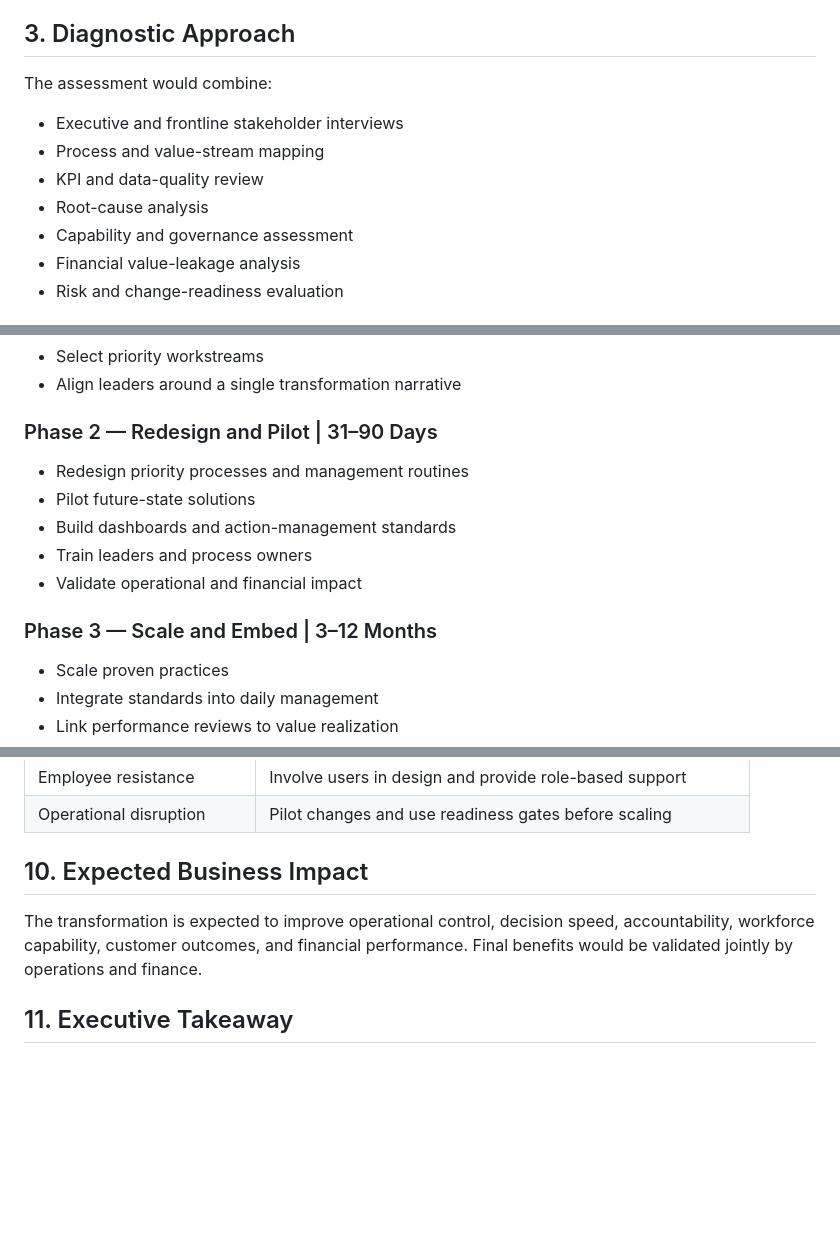
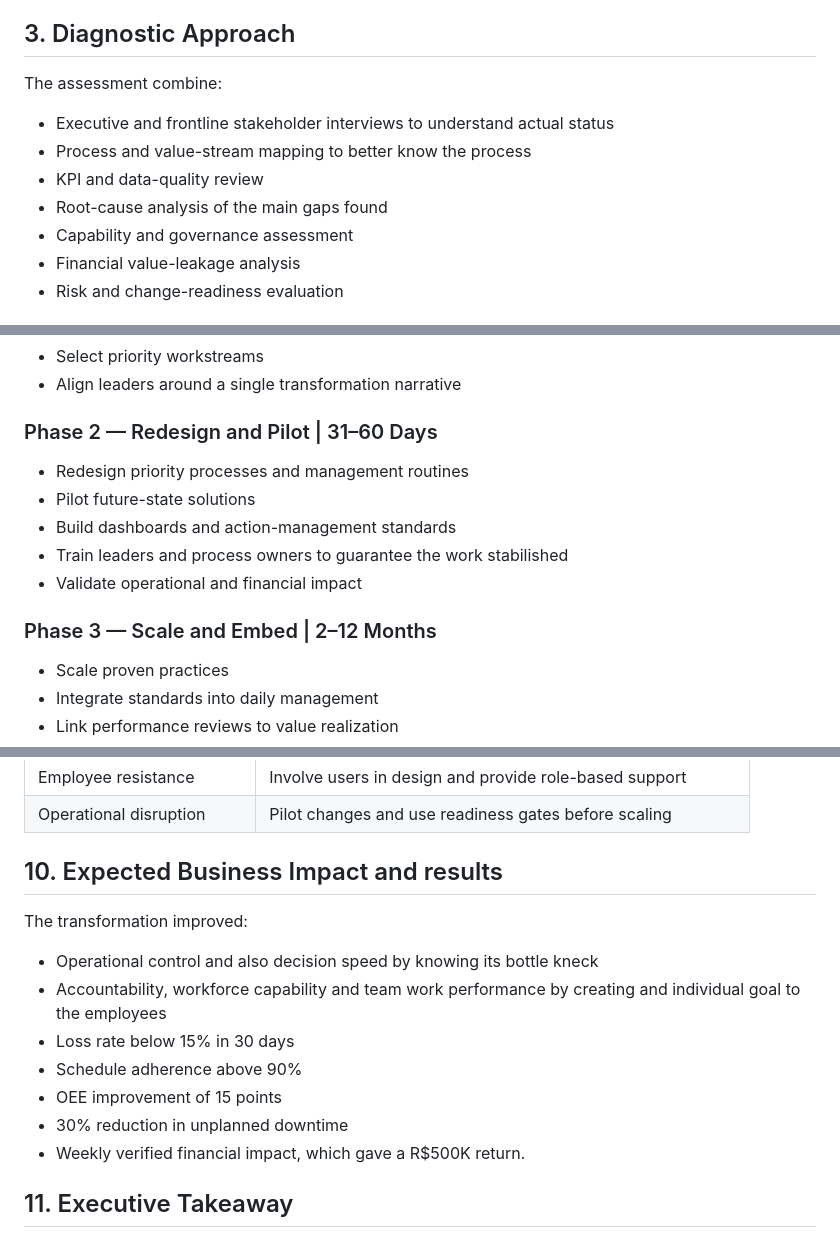
Before and after one commit to GabrieleEffgen/transformationlab, a Markdown page: cases/02-operational-turnaround/README.md, 3 parts joined by grey strips. Drawn GitHub-style; blank space fills up the shorter version.

```diff
--- a/cases/02-operational-turnaround/README.md
+++ b/cases/02-operational-turnaround/README.md
@@ -26,12 +24,12 @@ The organization must address the immediate performance gap while protecting saf
 
 ## 3. Diagnostic Approach
 
-The assessment would combine:
+The assessment combine:
 
-- Executive and frontline stakeholder interviews
-- Process and value-stream mapping
+- Executive and frontline stakeholder interviews to understand actual status
+- Process and value-stream mapping to better know the process
 - KPI and data-quality review
-- Root-cause analysis
+- Root-cause analysis of the main gaps found
 - Capability and governance assessment
 - Financial value-leakage analysis
 - Risk and change-readiness evaluation
@@ -61,15 +59,15 @@ The assessment would combine:
 - Select priority workstreams
 - Align leaders around a single transformation narrative
 
-### Phase 2 — Redesign and Pilot | 31–90 Days
+### Phase 2 — Redesign and Pilot | 31–60 Days
 
 - Redesign priority processes and management routines
 - Pilot future-state solutions
 - Build dashboards and action-management standards
-- Train leaders and process owners
+- Train leaders and process owners to guarantee the work stabilished
 - Validate operational and financial impact
 
-### Phase 3 — Scale and Embed | 3–12 Months
+### Phase 3 — Scale and Embed | 2–12 Months
 
 - Scale proven practices
 - Integrate standards into daily management
@@ -116,9 +114,16 @@ KPIs should include clear definitions, owners, data sources, targets, thresholds
 | Employee resistance | Involve users in design and provide role-based support |
 | Operational disruption | Pilot changes and use readiness gates before scaling |
 
-## 10. Expected Business Impact
+## 10. Expected Business Impact and results
 
-The transformation is expected to improve operational control, decision speed, accountability, workforce capability, customer outcomes, and financial performance. Final benefits would be validated jointly by operations and finance.
+The transformation improved:
+- Operational control and also decision speed by knowing its bottle kneck
+- Accountability, workforce capability and team work performance by creating and individual goal to the employees
+- Loss rate below 15% in 30 days
+- Schedule adherence above 90%
+- OEE improvement of 15 points
+- 30% reduction in unplanned downtime
+- Weekly verified financial impact, which gave a R$500K return.
 
 ## 11. Executive Takeaway
 
```
Also changed, not shown: other parts of cases/02-operational-turnaround/README.md (+2 -4 lines).
